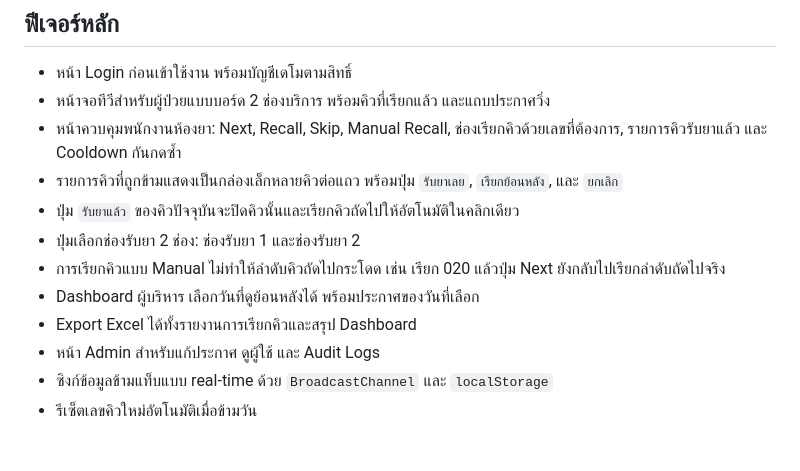
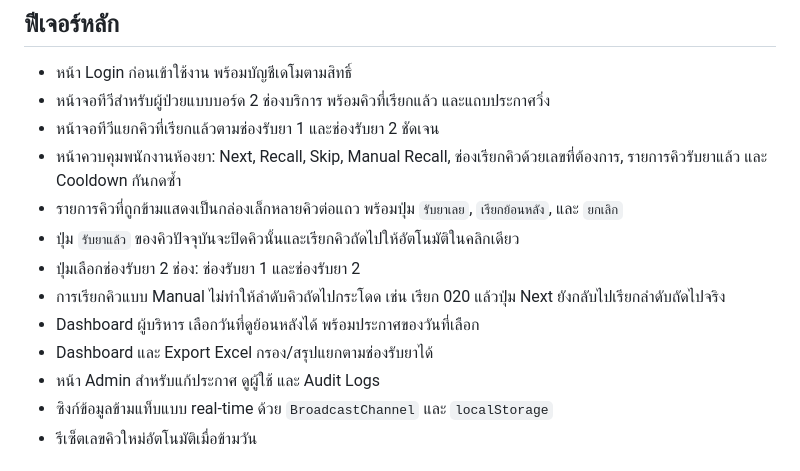
Before and after one commit to nalatikana/DemoSmartQ-Rx, a Markdown page: README.md, the part around the change. Drawn GitHub-style.

```diff
--- a/README.md
+++ b/README.md
@@ -6,13 +6,14 @@
 
 - หน้า Login ก่อนเข้าใช้งาน พร้อมบัญชีเดโมตามสิทธิ์
 - หน้าจอทีวีสำหรับผู้ป่วยแบบบอร์ด 2 ช่องบริการ พร้อมคิวที่เรียกแล้ว และแถบประกาศวิ่ง
+- หน้าจอทีวีแยกคิวที่เรียกแล้วตามช่องรับยา 1 และช่องรับยา 2 ชัดเจน
 - หน้าควบคุมพนักงานห้องยา: Next, Recall, Skip, Manual Recall, ช่องเรียกคิวด้วยเลขที่ต้องการ, รายการคิวรับยาแล้ว และ Cooldown กันกดซ้ำ
 - รายการคิวที่ถูกข้ามแสดงเป็นกล่องเล็กหลายคิวต่อแถว พร้อมปุ่ม `รับยาเลย`, `เรียกย้อนหลัง`, และ `ยกเลิก`
 - ปุ่ม `รับยาแล้ว` ของคิวปัจจุบันจะปิดคิวนั้นและเรียกคิวถัดไปให้อัตโนมัติในคลิกเดียว
 - ปุ่มเลือกช่องรับยา 2 ช่อง: ช่องรับยา 1 และช่องรับยา 2
 - การเรียกคิวแบบ Manual ไม่ทำให้ลำดับคิวถัดไปกระโดด เช่น เรียก 020 แล้วปุ่ม Next ยังกลับไปเรียกลำดับถัดไปจริง
 - Dashboard ผู้บริหาร เลือกวันที่ดูย้อนหลังได้ พร้อมประกาศของวันที่เลือก
-- Export Excel ได้ทั้งรายงานการเรียกคิวและสรุป Dashboard
+- Dashboard และ Export Excel กรอง/สรุปแยกตามช่องรับยาได้
 - หน้า Admin สำหรับแก้ประกาศ ดูผู้ใช้ และ Audit Logs
 - ซิงก์ข้อมูลข้ามแท็บแบบ real-time ด้วย `BroadcastChannel` และ `localStorage`
 - รีเซ็ตเลขคิวใหม่อัตโนมัติเมื่อข้ามวัน
```
